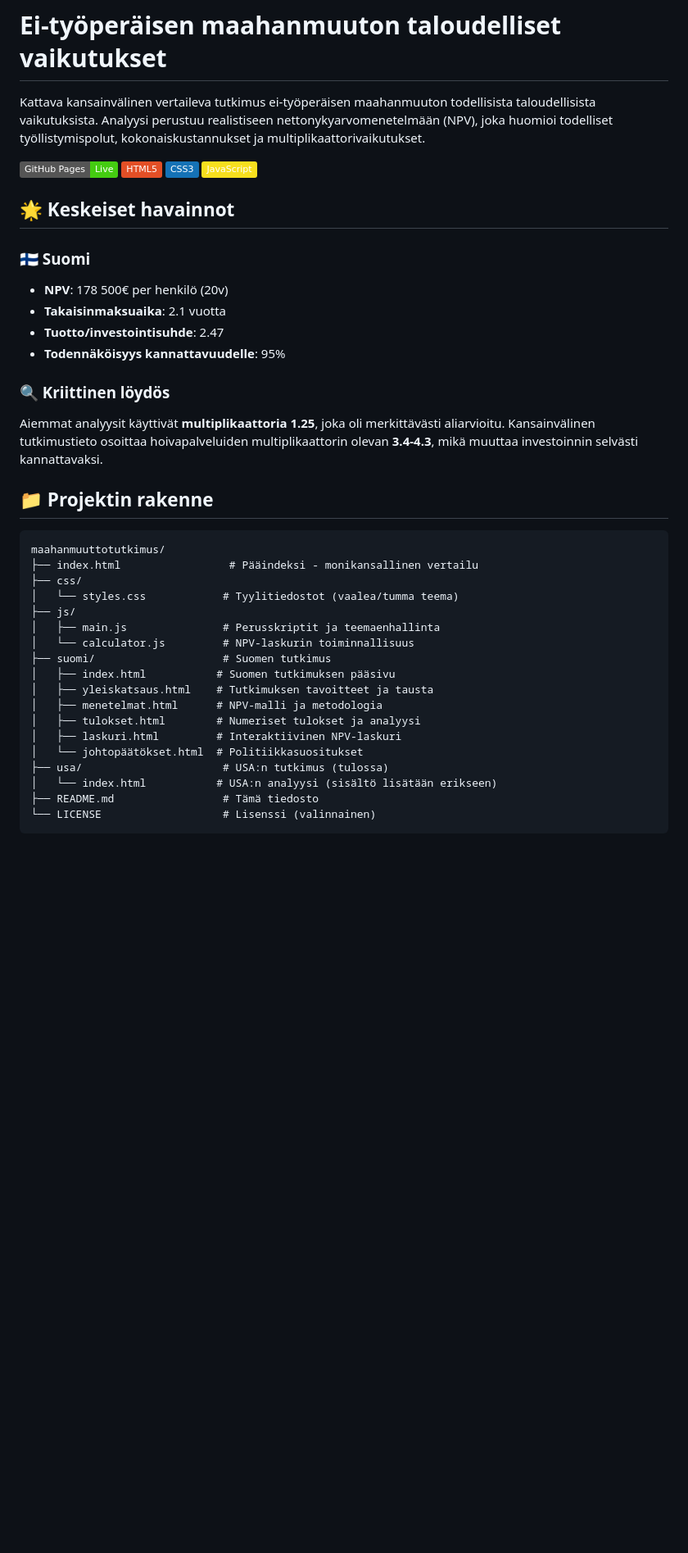
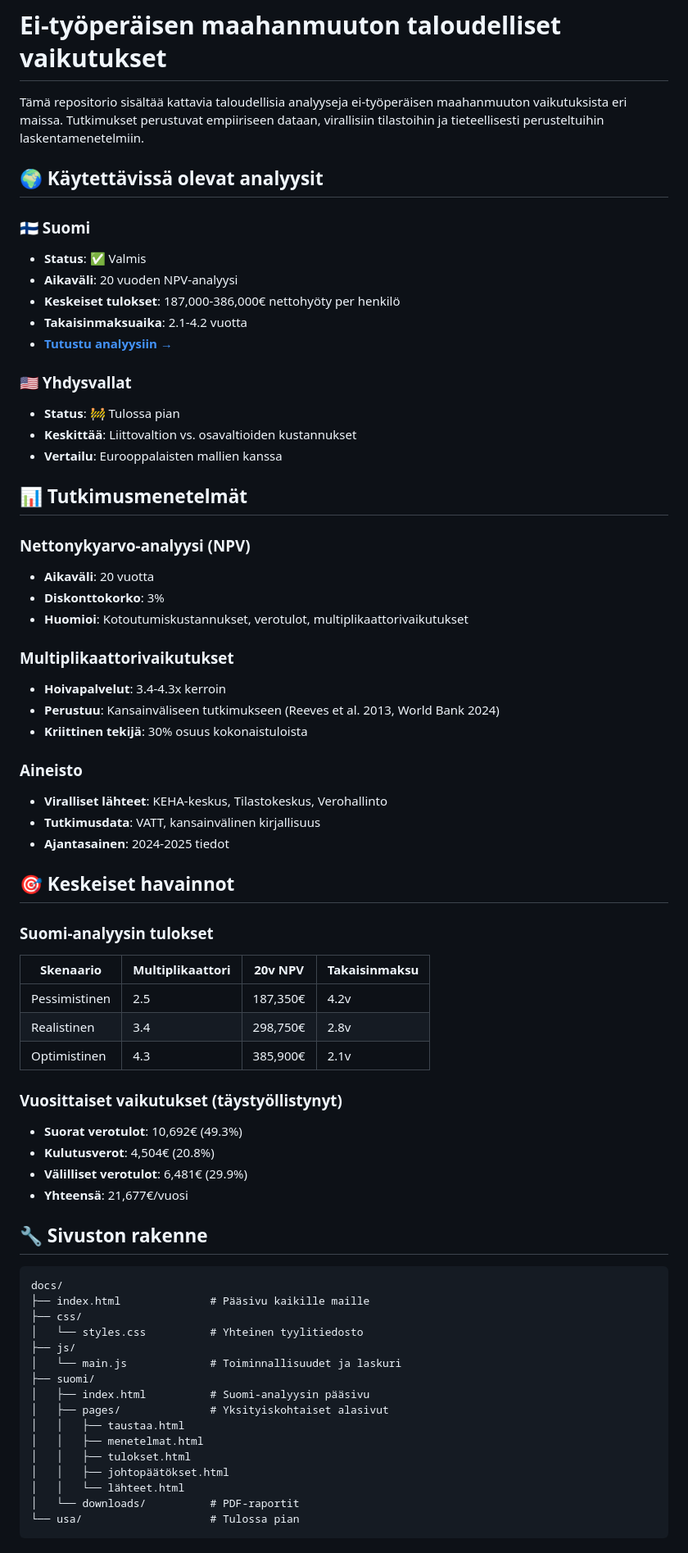
Before and after one commit to stochastic-philosophy/maahanmuuttotutkimus, a Markdown page: README.md, the part around one of its changes. Shown at 82% size. Drawn GitHub-style; badges without logos; blank space fills up the shorter version.

````diff
--- a/README.md
+++ b/README.md
@@ -1,42 +1,71 @@
 # Ei-työperäisen maahanmuuton taloudelliset vaikutukset
 
-Kattava kansainvälinen vertaileva tutkimus ei-työperäisen maahanmuuton todellisista taloudellisista vaikutuksista. Analyysi perustuu realistiseen nettonykyarvomenetelmään (NPV), joka huomioi todelliset työllistymispolut, kokonaiskustannukset ja multiplikaattorivaikutukset.
+Tämä repositorio sisältää kattavia taloudellisia analyyseja ei-työperäisen maahanmuuton vaikutuksista eri maissa. Tutkimukset perustuvat empiiriseen dataan, virallisiin tilastoihin ja tieteellisesti perusteltuihin laskentamenetelmiin.
 
-![GitHub Pages](https://img.shields.io/badge/GitHub%20Pages-Live-brightgreen)
-![HTML5](https://img.shields.io/badge/HTML5-E34F26?logo=html5&logoColor=white)
-![CSS3](https://img.shields.io/badge/CSS3-1572B6?logo=css3&logoColor=white)
-![JavaScript](https://img.shields.io/badge/JavaScript-F7DF1E?logo=javascript&logoColor=black)
-
-## 🌟 Keskeiset havainnot
+## 🌍 Käytettävissä olevat analyysit
 
 ### 🇫🇮 Suomi
-- **NPV**: 178 500€ per henkilö (20v)
-- **Takaisinmaksuaika**: 2.1 vuotta
-- **Tuotto/investointisuhde**: 2.47
-- **Todennäköisyys kannattavuudelle**: 95%
+- **Status**: ✅ Valmis
+- **Aikaväli**: 20 vuoden NPV-analyysi
+- **Keskeiset tulokset**: 187,000-386,000€ nettohyöty per henkilö
+- **Takaisinmaksuaika**: 2.1-4.2 vuotta
+- **[Tutustu analyysiin →](https://stochastic-philosophy.github.io/maahanmuutto-analyysi/suomi/)**
 
-### 🔍 Kriittinen löydös
-Aiemmat analyysit käyttivät **multiplikaattoria 1.25**, joka oli merkittävästi aliarvioitu. Kansainvälinen tutkimustieto osoittaa hoivapalveluiden multiplikaattorin olevan **3.4-4.3**, mikä muuttaa investoinnin selvästi kannattavaksi.
+### 🇺🇸 Yhdysvallat
+- **Status**: 🚧 Tulossa pian
+- **Keskittää**: Liittovaltion vs. osavaltioiden kustannukset
+- **Vertailu**: Eurooppalaisten mallien kanssa
 
-## 📁 Projektin rakenne
+## 📊 Tutkimusmenetelmät
+
+### Nettonykyarvo-analyysi (NPV)
+- **Aikaväli**: 20 vuotta
+- **Diskonttokorko**: 3%
+- **Huomioi**: Kotoutumiskustannukset, verotulot, multiplikaattorivaikutukset
+
+### Multiplikaattorivaikutukset
+- **Hoivapalvelut**: 3.4-4.3x kerroin
+- **Perustuu**: Kansainväliseen tutkimukseen (Reeves et al. 2013, World Bank 2024)
+- **Kriittinen tekijä**: 30% osuus kokonaistuloista
+
+### Aineisto
+- **Viralliset lähteet**: KEHA-keskus, Tilastokeskus, Verohallinto
+- **Tutkimusdata**: VATT, kansainvälinen kirjallisuus
+- **Ajantasainen**: 2024-2025 tiedot
+
+## 🎯 Keskeiset havainnot
+
+### Suomi-analyysin tulokset
+
+| Skenaario | Multiplikaattori | 20v NPV | Takaisinmaksu |
+|-----------|------------------|---------|---------------|
+| Pessimistinen | 2.5 | 187,350€ | 4.2v |
+| Realistinen | 3.4 | 298,750€ | 2.8v |
+| Optimistinen | 4.3 | 385,900€ | 2.1v |
+
+### Vuosittaiset vaikutukset (täystyöllistynyt)
+- **Suorat verotulot**: 10,692€ (49.3%)
+- **Kulutusverot**: 4,504€ (20.8%)
+- **Välilliset verotulot**: 6,481€ (29.9%)
+- **Yhteensä**: 21,677€/vuosi
+
+## 🔧 Sivuston rakenne
 
 ```
-maahanmuuttotutkimus/
-├── index.html                 # Pääindeksi - monikansallinen vertailu
+docs/
+├── index.html              # Pääsivu kaikille maille
 ├── css/
-│   └── styles.css            # Tyylitiedostot (vaalea/tumma teema)
+│   └── styles.css          # Yhteinen tyylitiedosto
 ├── js/
-│   ├── main.js               # Perusskriptit ja teemaenhallinta
-│   └── calculator.js         # NPV-laskurin toiminnallisuus
-├── suomi/                    # Suomen tutkimus
-│   ├── index.html           # Suomen tutkimuksen pääsivu
-│   ├── yleiskatsaus.html    # Tutkimuksen tavoitteet ja tausta
-│   ├── menetelmat.html      # NPV-malli ja metodologia
-│   ├── tulokset.html        # Numeriset tulokset ja analyysi
-│   ├── laskuri.html         # Interaktiivinen NPV-laskuri
-│   └── johtopäätökset.html  # Politiikkasuositukset
-├── usa/                      # USA:n tutkimus (tulossa)
-│   └── index.html           # USA:n analyysi (sisältö lisätään erikseen)
-├── README.md                 # Tämä tiedosto
-└── LICENSE                   # Lisenssi (valinnainen)
+│   └── main.js             # Toiminnallisuudet ja laskuri
+├── suomi/
+│   ├── index.html          # Suomi-analyysin pääsivu
+│   ├── pages/              # Yksityiskohtaiset alasivut
+│   │   ├── taustaa.html
+│   │   ├── menetelmat.html
+│   │   ├── tulokset.html
+│   │   ├── johtopäätökset.html
+│   │   └── lähteet.html
+│   └── downloads/          # PDF-raportit
+└── usa/                    # Tulossa pian
 ```
````
Also changed, not shown: other parts of README.md (+113 -123 lines).
